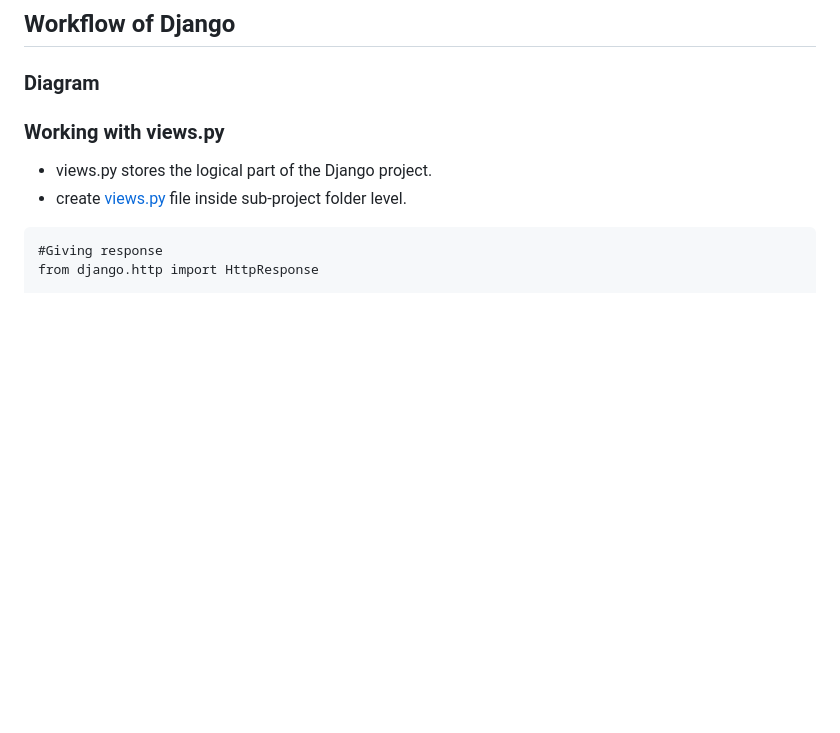
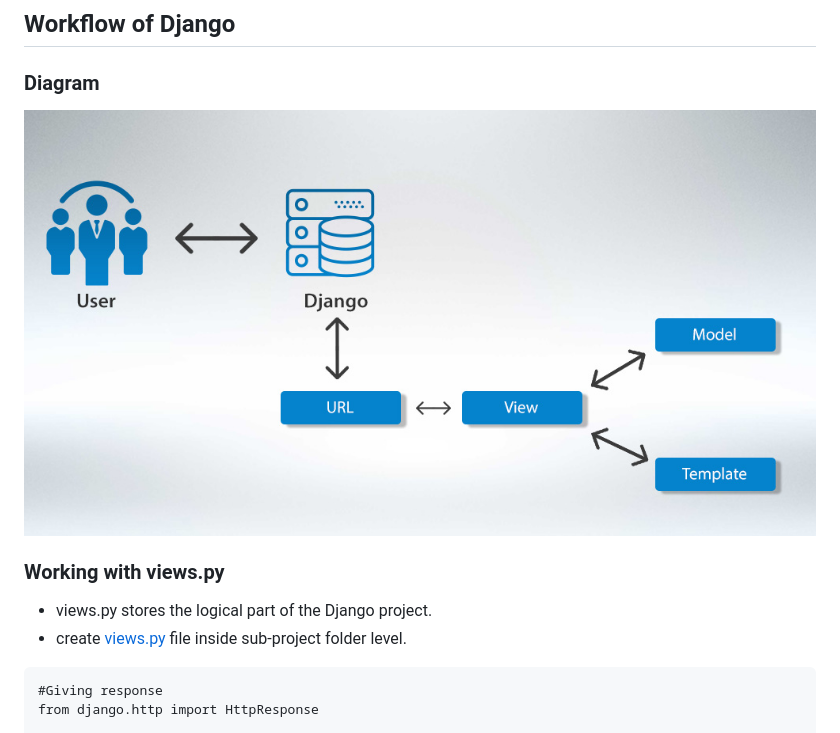
Before and after one commit to iamrajharshit/OnDjango, a Markdown page: README.md, the part around the change. Drawn GitHub-style; blank space fills up the shorter version.

Commit message:
added work flow diagram

```diff
--- a/README.md
+++ b/README.md
@@ -90,6 +90,7 @@ OnDjango\manage.py runserver
 
 ### Diagram
 
+<img src="https://github.com/iamrajharshit/OnDjango/blob/main/img/00_Django-Work-flow.jpg">
 
 ### Working with views.py
 - views.py stores the logical part of the Django project.
```
